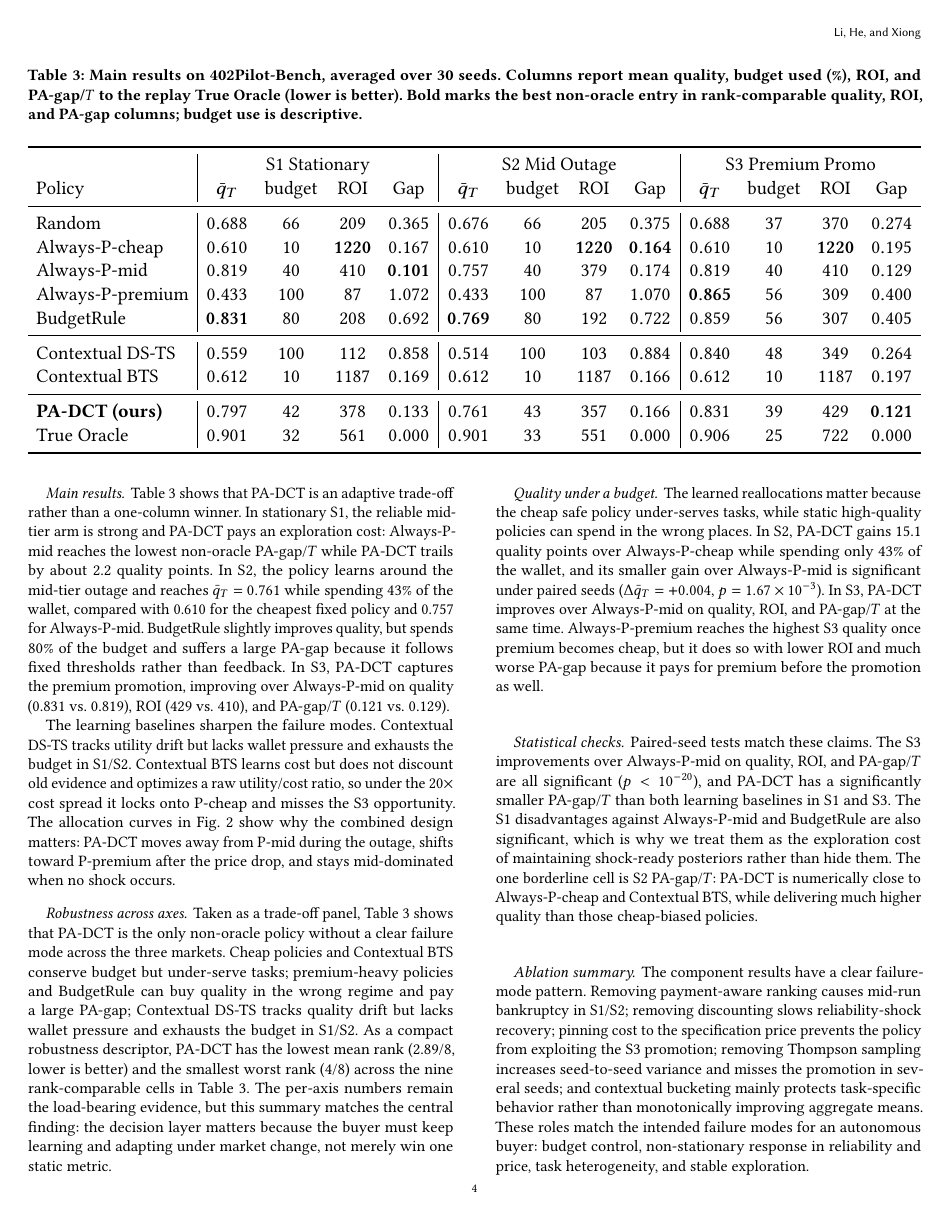
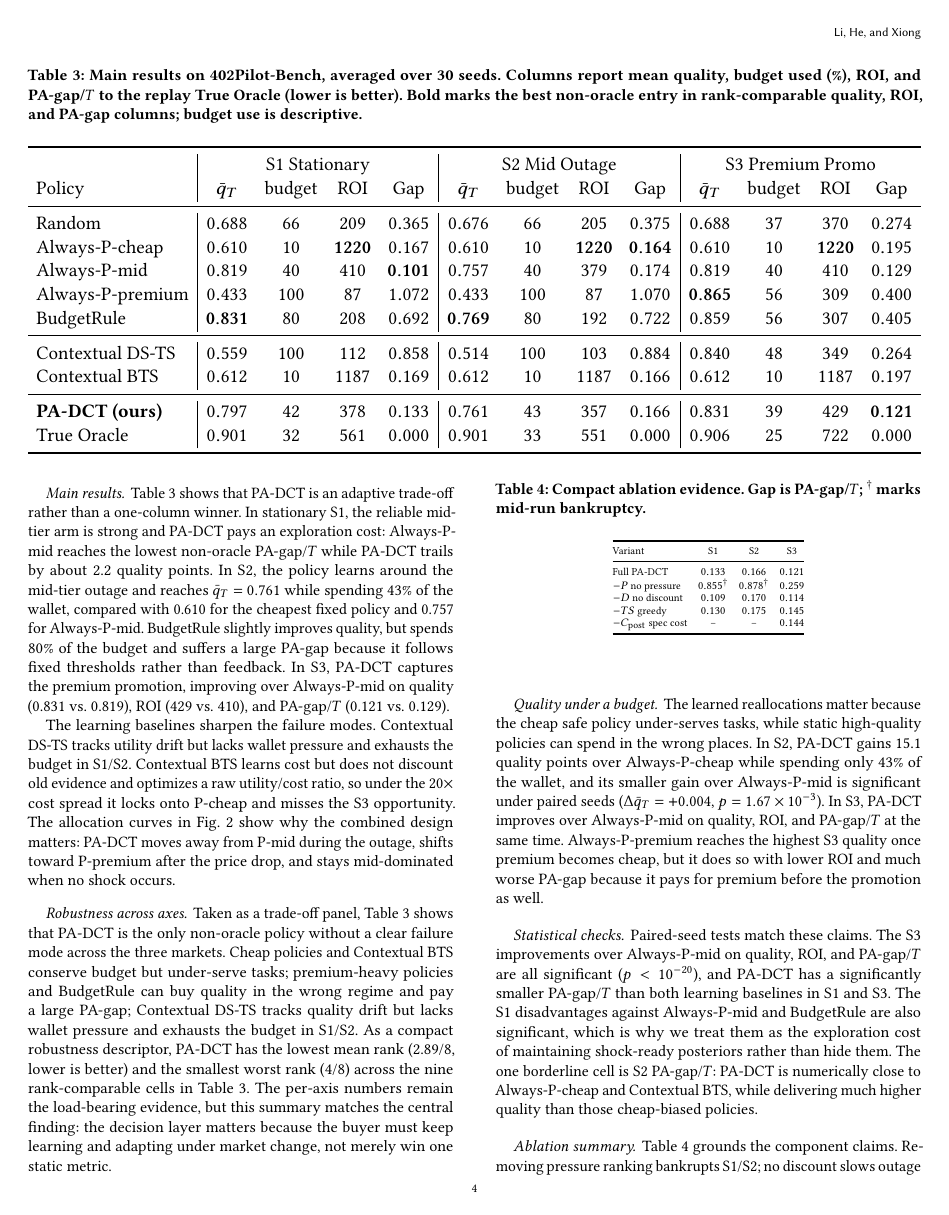
Before and after one commit to MCCodeAI/402Pilot, a LaTeX paper (docs/course_report.tex): page 4 of 6. Compiled offline with pdfLaTeX.

Commit message:
Add compact ablation evidence to reports

```diff
--- a/docs/course_report.tex
+++ b/docs/course_report.tex
@@ -290,8 +290,27 @@ The learned reallocations matter because the cheap safe policy under-serves task
 \paragraph{Statistical checks.}
 Paired-seed tests match these claims. The S3 improvements over Always-P-mid on quality, ROI, and PA-gap/$T$ are all significant ($p<10^{-20}$), and \padct{} has a significantly smaller PA-gap/$T$ than both learning baselines in S1 and S3. The S1 disadvantages against Always-P-mid and BudgetRule are also significant, which is why we treat them as the exploration cost of maintaining shock-ready posteriors rather than hide them. The one borderline cell is S2 PA-gap/$T$: \padct{} is numerically close to Always-P-cheap and Contextual BTS, while delivering much higher quality than those cheap-biased policies.
 
+\begin{table}[t]
+\centering
+\caption{Compact ablation evidence. Gap is PA-gap/$T$; ${}^{\dagger}$ marks mid-run bankruptcy.}
+\label{tab:ablation-mini}
+\scriptsize
+\setlength{\tabcolsep}{3pt}
+\begin{tabular}{@{}lccc@{}}
+\toprule
+Variant & S1 & S2 & S3 \\
+\midrule
+Full \padct{} & $0.133$ & $0.166$ & $0.121$ \\
+$-P$ no pressure & $0.855^{\dagger}$ & $0.878^{\dagger}$ & $0.259$ \\
+$-D$ no discount & $0.109$ & $0.170$ & $0.114$ \\
+$-TS$ greedy & $0.130$ & $0.175$ & $0.145$ \\
+$-C_{\mathrm{post}}$ spec cost & -- & -- & $0.144$ \\
+\bottomrule
+\end{tabular}
+\end{table}
+
 \paragraph{Ablation summary.}
-The component results have a clear failure-mode pattern. Removing payment-aware ranking causes mid-run bankruptcy in S1/S2; removing discounting slows reliability-shock recovery; pinning cost to the specification price prevents the policy from exploiting the S3 promotion; removing Thompson sampling increases seed-to-seed variance and misses the promotion in several seeds; and contextual bucketing mainly protects task-specific behavior rather than monotonically improving aggregate means. These roles match the intended failure modes for an autonomous buyer: budget control, non-stationary response in reliability and price, task heterogeneity, and stable exploration.
+Table~\ref{tab:ablation-mini} grounds the component claims. Removing pressure ranking bankrupts S1/S2; no discount slows outage recovery; spec-only cost misses S3; and greedy selection raises variance and misses S3 in several seeds. Contextual bucketing mainly protects task-specific behavior.
 
 \section{Discussion and Conclusion}
 \label{sec:discussion}
```
Also changed, not shown: docs/technical_report.tex (+3 -0 lines), docs/course_report.pdf, docs/technical_report.pdf, docs/course_report.tex (7 more changed lines).
